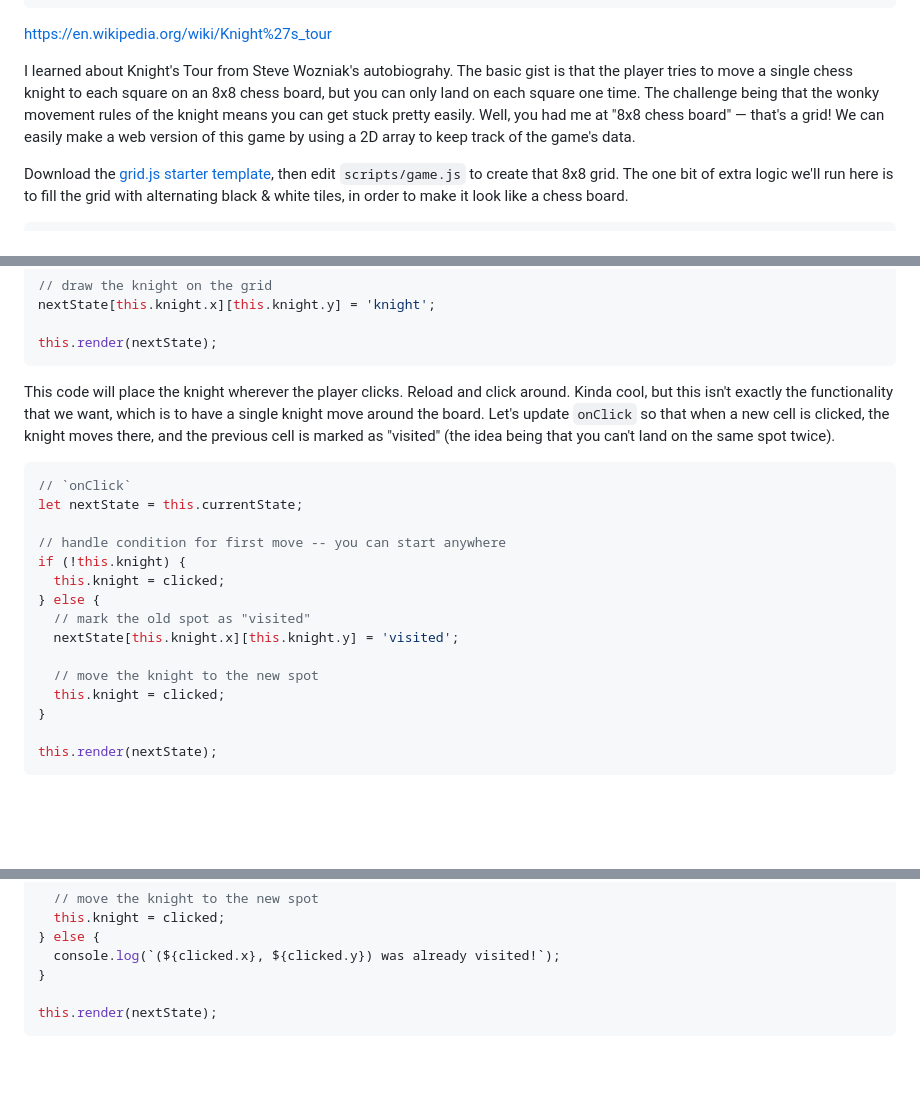
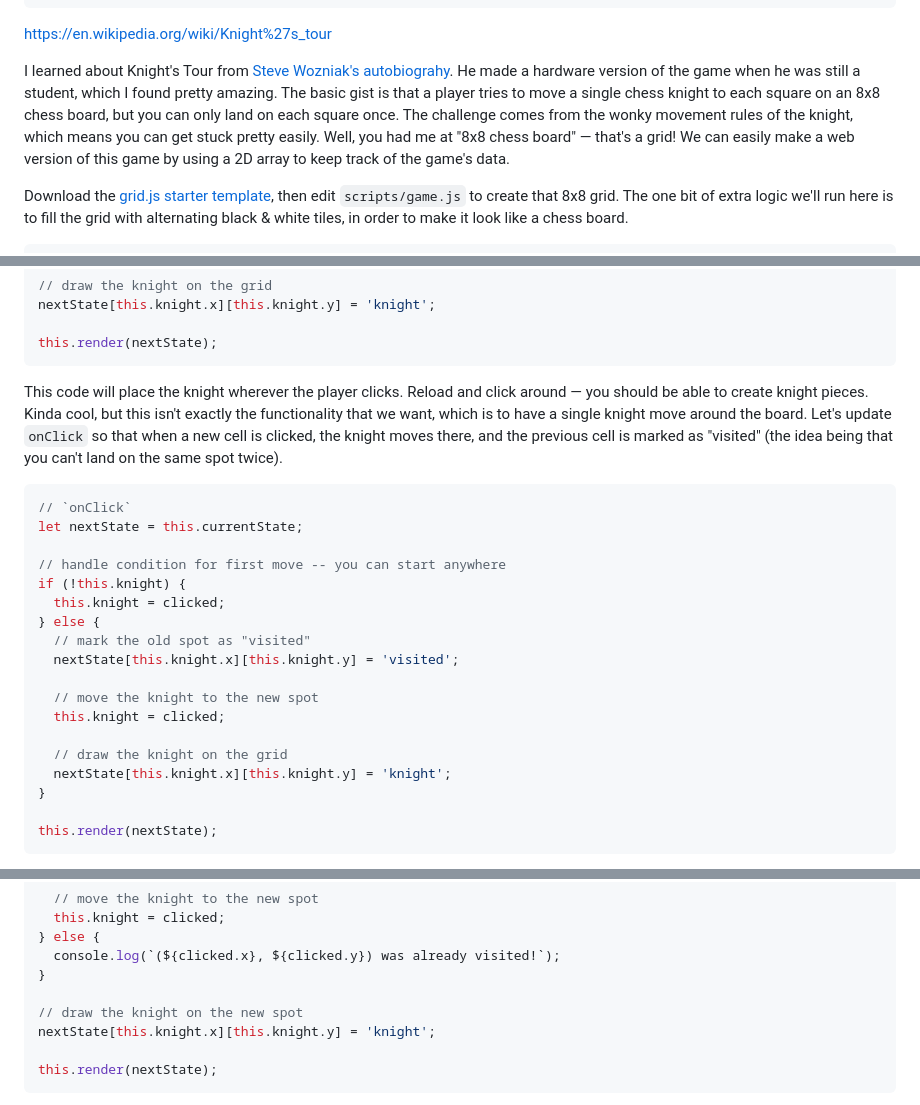
Before and after one commit to endemic/writing-grid-based-games, a Markdown page: 05-knights-tour.md, 3 parts joined by grey strips. Rendered like a GitHub page; blank space fills up the shorter version.

````diff
--- a/05-knights-tour.md
+++ b/05-knights-tour.md
@@ -13,7 +13,7 @@ comments: []
 
 https://en.wikipedia.org/wiki/Knight%27s_tour
 
-I learned about Knight's Tour from Steve Wozniak's autobiograhy. The basic gist is that the player tries to move a single chess knight to each square on an 8x8 chess board, but you can only land on each square one time. The challenge being that the wonky movement rules of the knight means you can get stuck pretty easily. Well, you had me at "8x8 chess board" &mdash; that's a grid! We can easily make a web version of this game by using a 2D array to keep track of the game's data.
+I learned about Knight's Tour from [Steve Wozniak's autobiograhy](https://en.wikipedia.org/wiki/IWoz). He made a hardware version of the game when he was still a student, which I found pretty amazing. The basic gist is that a player tries to move a single chess knight to each square on an 8x8 chess board, but you can only land on each square once. The challenge comes from the wonky movement rules of the knight, which means you can get stuck pretty easily. Well, you had me at "8x8 chess board" &mdash; that's a grid! We can easily make a web version of this game by using a 2D array to keep track of the game's data.
 
 Download the [grid.js starter template](), then edit `scripts/game.js` to create that 8x8 grid. The one bit of extra logic we'll run here is to fill the grid with alternating black & white tiles, in order to make it look like a chess board.
 
@@ -85,7 +96,7 @@ nextState[this.knight.x][this.knight.y] = 'knight';
 this.render(nextState);
 ```
 
-This code will place the knight wherever the player clicks. Reload and click around. Kinda cool, but this isn't exactly the functionality that we want, which is to have a single knight move around the board. Let's update `onClick` so that when a new cell is clicked, the knight moves there, and the previous cell is marked as "visited" (the idea being that you can't land on the same spot twice).
+This code will place the knight wherever the player clicks. Reload and click around &mdash; you should be able to create knight pieces. Kinda cool, but this isn't exactly the functionality that we want, which is to have a single knight move around the board. Let's update `onClick` so that when a new cell is clicked, the knight moves there, and the previous cell is marked as "visited" (the idea being that you can't land on the same spot twice).
 
 ```javascript
 // `onClick`
@@ -100,6 +111,9 @@ if (!this.knight) {
 
   // move the knight to the new spot
   this.knight = clicked;
+
+  // draw the knight on the grid
+  nextState[this.knight.x][this.knight.y] = 'knight';
 }
 
 this.render(nextState);
@@ -124,6 +138,9 @@ if (!this.knight) {
 } else {
   console.log(`(${clicked.x}, ${clicked.y}) was already visited!`);
 }
+
+// draw the knight on the new spot
+nextState[this.knight.x][this.knight.y] = 'knight';
 
 this.render(nextState);
 ```
````
Also changed, not shown: other parts of 05-knights-tour.md (+52 -4 lines).
